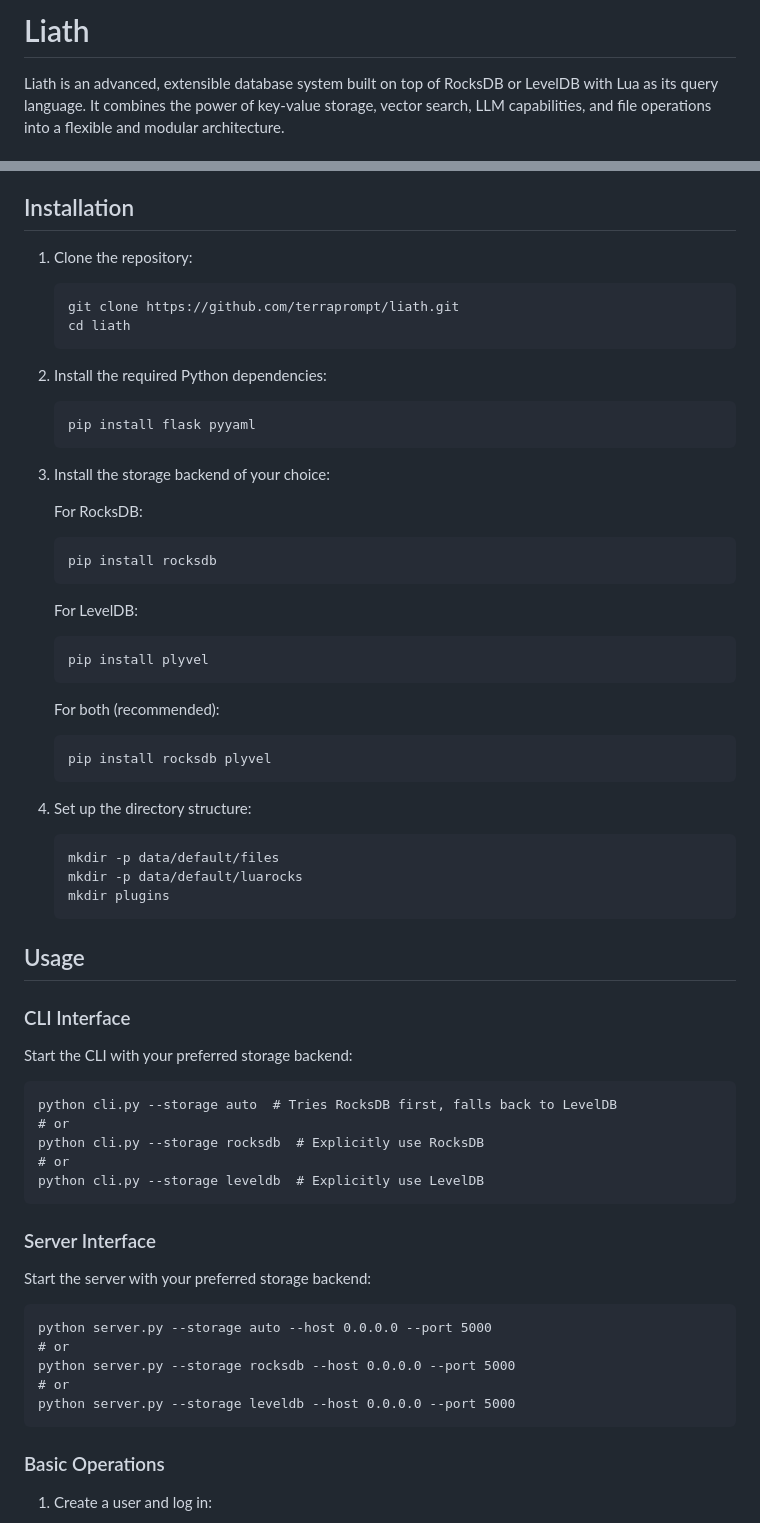
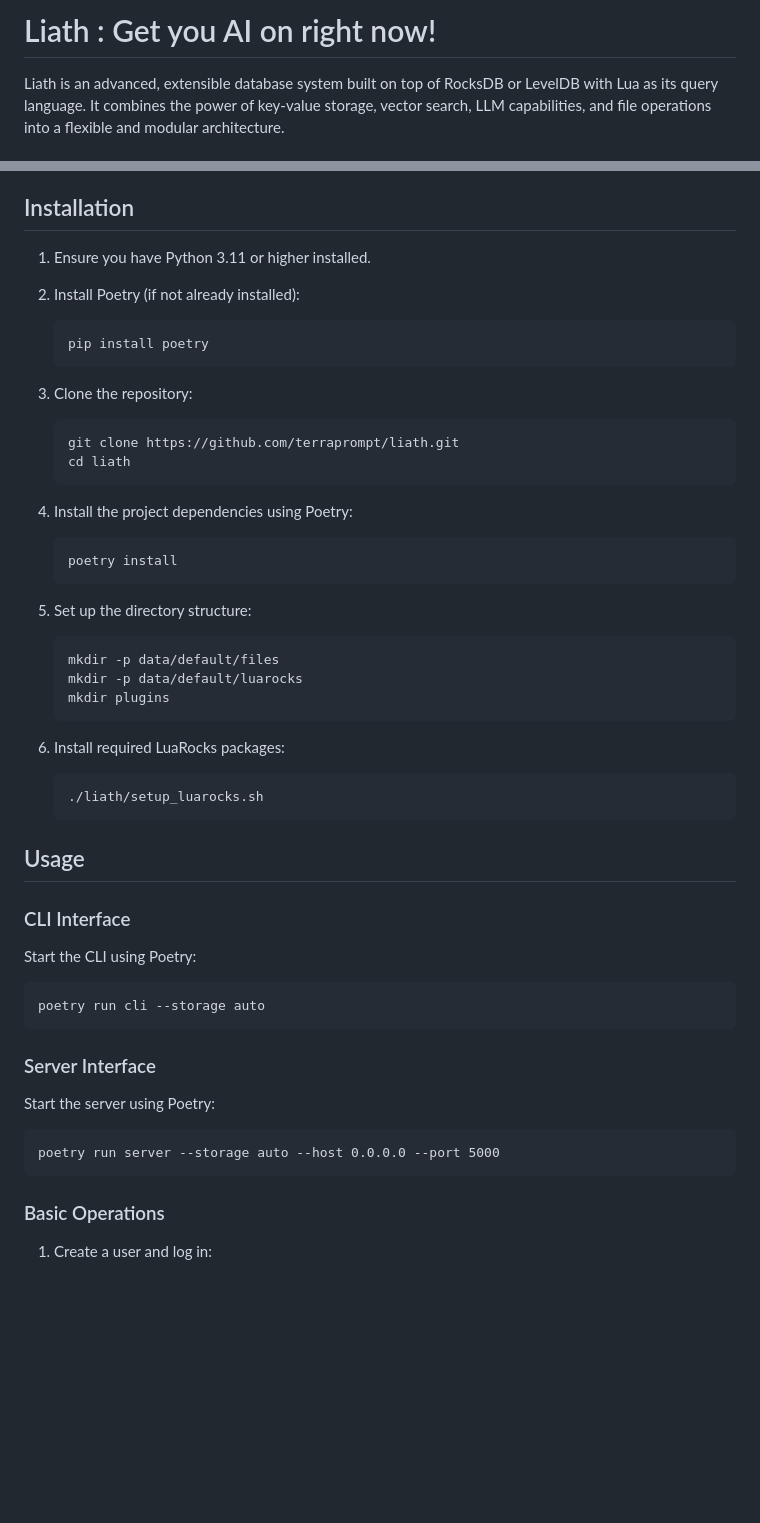
Before and after one commit to nudgelang/liath, a Markdown page: README.md, 2 parts joined by grey strips. Rendered like a GitHub page; blank space fills up the shorter version.

Commit message:
Added a tagline

````diff
--- a/README.md
+++ b/README.md
@@ -1,4 +1,4 @@
-# Liath
+# Liath : Get you AI on right now!
 
 Liath is an advanced, extensible database system built on top of RocksDB or LevelDB with Lua as its query language. It combines the power of key-value storage, vector search, LLM capabilities, and file operations into a flexible and modular architecture.
 
@@ -22,65 +22,52 @@ Liath is an advanced, extensible database system built on top of RocksDB or Leve
 
 ## Installation
 
-1. Clone the repository:
+1. Ensure you have Python 3.11 or higher installed.
+
+2. Install Poetry (if not already installed):
+   ```
+   pip install poetry
+   ```
+
+3. Clone the repository:
    ```
    git clone https://github.com/terraprompt/liath.git
    cd liath
    ```
 
-2. Install the required Python dependencies:
+4. Install the project dependencies using Poetry:
    ```
-   pip install flask pyyaml
+   poetry install
    ```
 
-3. Install the storage backend of your choice:
-
-   For RocksDB:
-   ```
-   pip install rocksdb
-   ```
-
-   For LevelDB:
-   ```
-   pip install plyvel
-   ```
-
-   For both (recommended):
-   ```
-   pip install rocksdb plyvel
-   ```
-
-4. Set up the directory structure:
+5. Set up the directory structure:
    ```
    mkdir -p data/default/files
    mkdir -p data/default/luarocks
    mkdir plugins
    ```
 
+6. Install required LuaRocks packages:
+   ```
+   ./liath/setup_luarocks.sh
+   ```
+
 ## Usage
 
 ### CLI Interface
 
-Start the CLI with your preferred storage backend:
+Start the CLI using Poetry:
 
 ```
-python cli.py --storage auto  # Tries RocksDB first, falls back to LevelDB
-# or
-python cli.py --storage rocksdb  # Explicitly use RocksDB
-# or
-python cli.py --storage leveldb  # Explicitly use LevelDB
+poetry run cli --storage auto
 ```
 
 ### Server Interface
 
-Start the server with your preferred storage backend:
+Start the server using Poetry:
 
 ```
-python server.py --storage auto --host 0.0.0.0 --port 5000
-# or
-python server.py --storage rocksdb --host 0.0.0.0 --port 5000
-# or
-python server.py --storage leveldb --host 0.0.0.0 --port 5000
+poetry run server --storage auto --host 0.0.0.0 --port 5000
 ```
 
 ### Basic Operations
````
